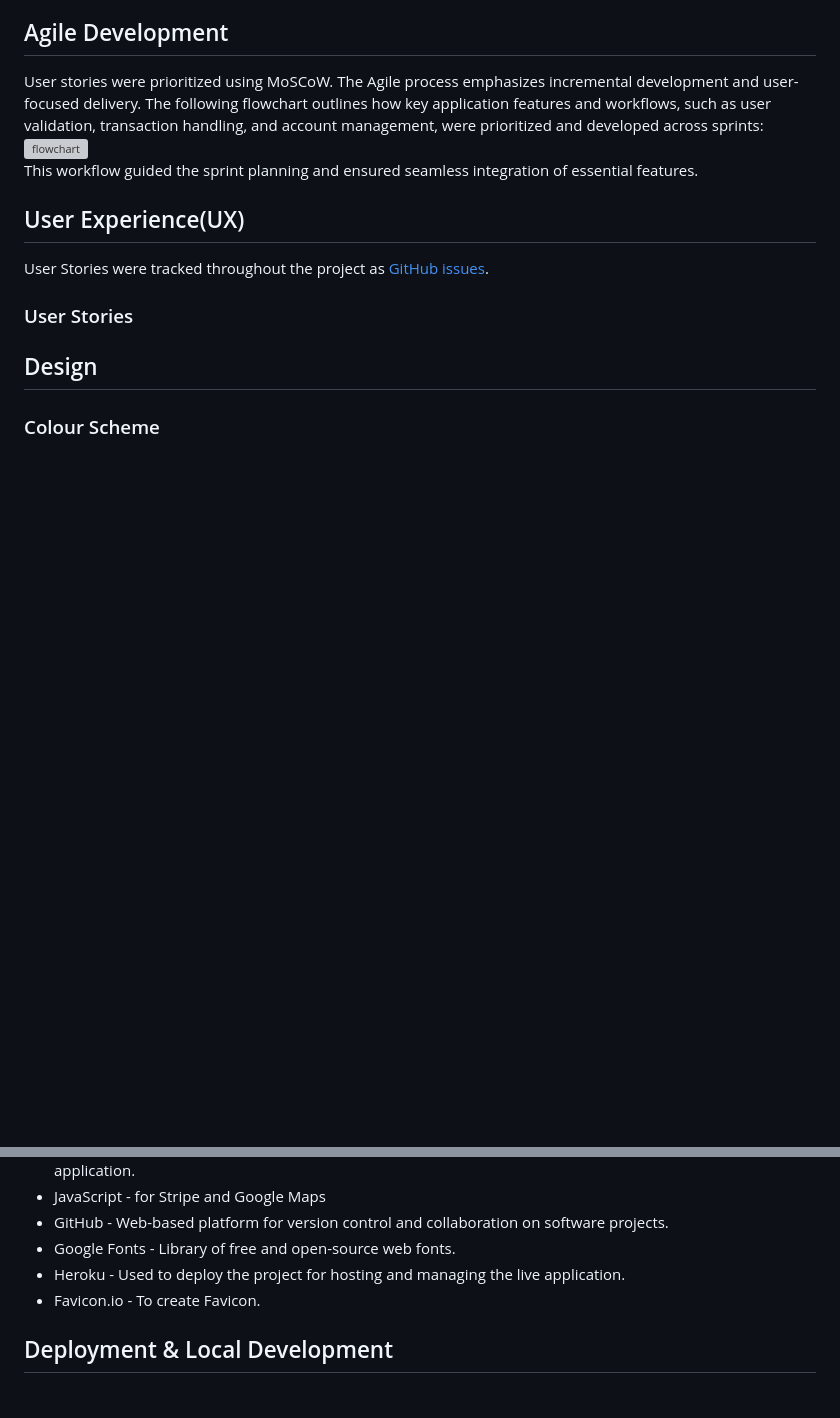
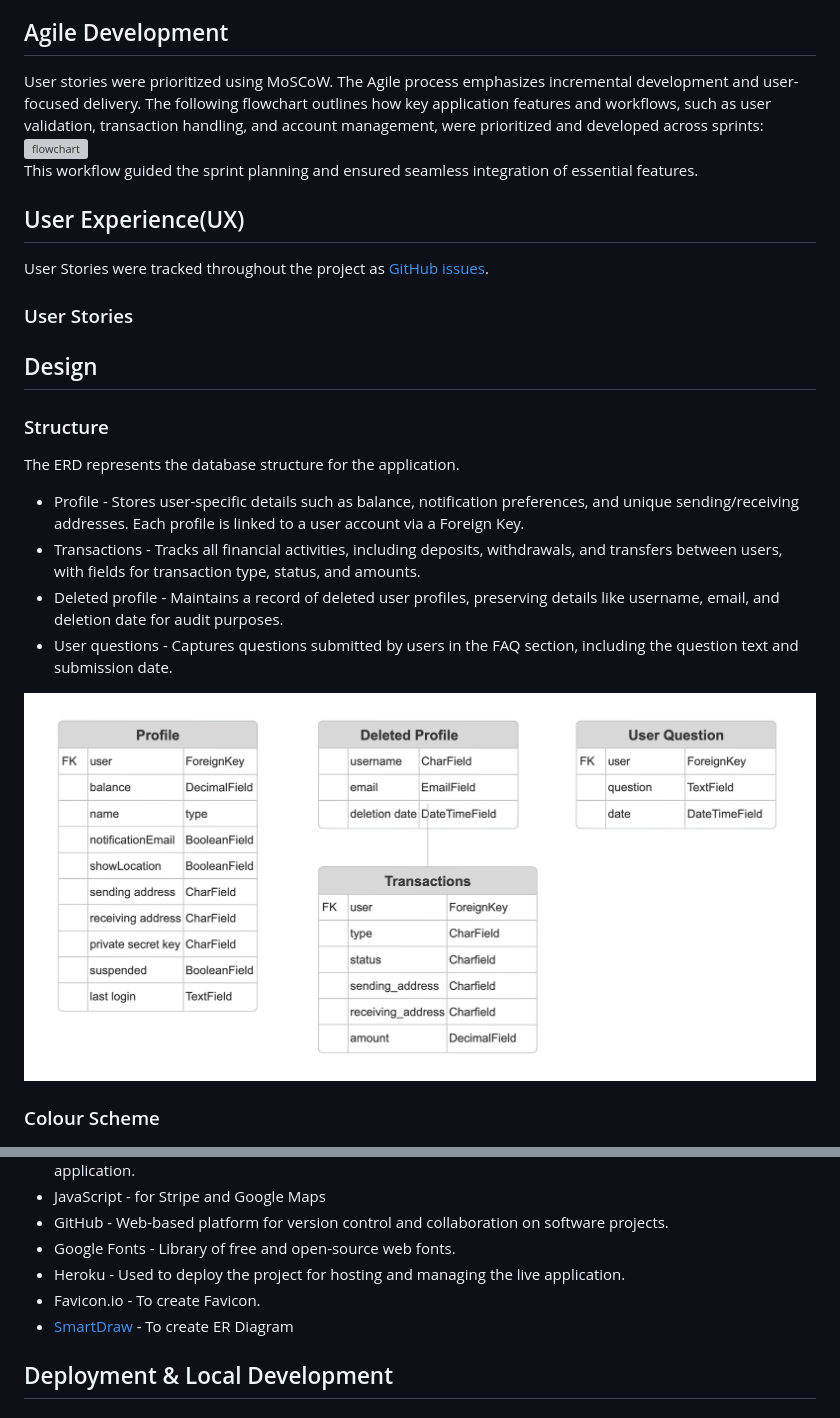
Before and after one commit to Tamas-Gavlider/MyVault, a Markdown page: README.md, 2 parts joined by grey strips. Drawn GitHub-style; pictures changed too: docs/screenshots/erd.png (added); blank space fills up the shorter version; grey boxes are pictures that could not be loaded.

Commit message:
Add ERD to readme

```diff
--- a/README.md
+++ b/README.md
@@ -20,6 +20,16 @@ User Stories were tracked throughout the project as [GitHub issues](https://gith
 ### User Stories
 
 ## Design
+
+### Structure
+
+The ERD represents the database structure for the application.
+ - Profile - Stores user-specific details such as balance, notification preferences, and unique sending/receiving addresses. Each profile is linked to a user account via a Foreign Key.
+ - Transactions - Tracks all financial activities, including deposits, withdrawals, and transfers between users, with fields for transaction type, status, and amounts.
+ - Deleted profile - Maintains a record of deleted user profiles, preserving details like username, email, and deletion date for audit purposes.
+ - User questions - Captures questions submitted by users in the FAQ section, including the question text and submission date.
+
+![Models](/docs/screenshots/erd.png)
 
 ### Colour Scheme
 
@@ -100,6 +110,7 @@ Bar chart
 - Google Fonts - Library of free and open-source web fonts.
 - Heroku - Used to deploy the project for hosting and managing the live application.
 - Favicon.io - To create Favicon.
+- [SmartDraw](https://www.smartdraw.com/entity-relationship-diagram/er-diagram-tool.htm) - To create ER Diagram
 
 ## Deployment & Local Development
 
```
